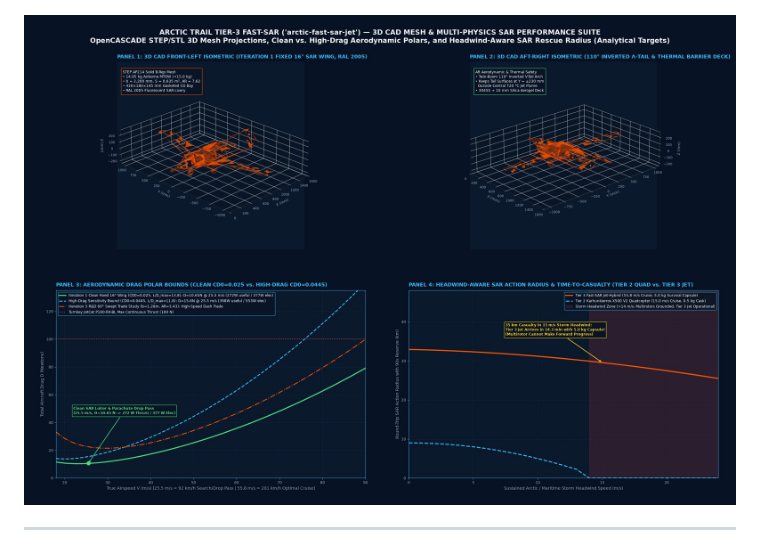
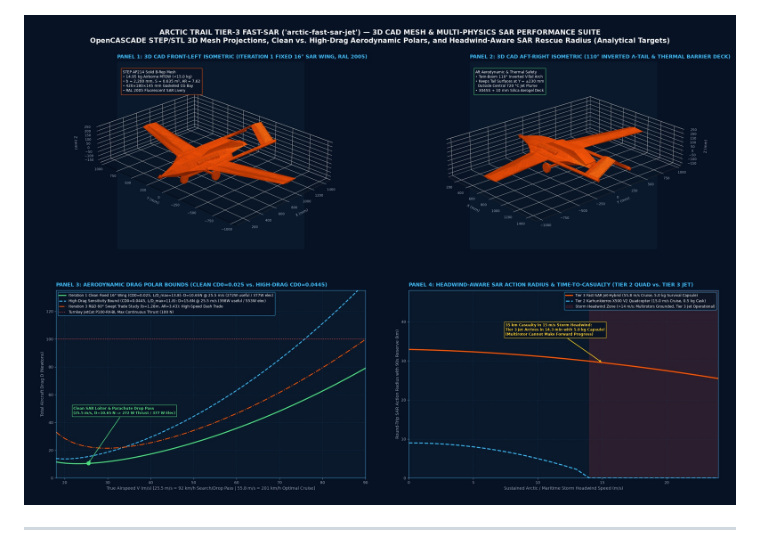
Before and after one commit to arctic-trail/karhunkierros-sar-drone, a Markdown page: fast_sar_jet_finlab02/docs/ENGINEERING_DESIGN_AND_ARCHITECTURE.md, the part around the change. Drawn GitHub-style; pictures changed too: fast_sar_jet_finlab02/docs/images/sar_cad_blueprint_3d_simulations_v2.jpg (deleted), fast_sar_jet_finlab02/docs/images/sar_cad_blueprint_3d_simulations_v3.jpg (added).

```diff
--- a/fast_sar_jet_finlab02/docs/ENGINEERING_DESIGN_AND_ARCHITECTURE.md
+++ b/fast_sar_jet_finlab02/docs/ENGINEERING_DESIGN_AND_ARCHITECTURE.md
@@ -18,7 +18,7 @@ To complement the isometric subsystem cutaways above, the direct 4-view 2D ortho
 
 ![2D Orthographic CAD Blueprint (STEP AP214)](images/sar_cad_blueprint_2d_orthographic_v2.jpg)
 
-![3D CAD Isometric Mesh, ATC Conspicuity & Drag Polar](images/sar_cad_blueprint_3d_simulations_v2.jpg)
+![3D CAD Isometric Mesh, ATC Conspicuity & Drag Polar](images/sar_cad_blueprint_3d_simulations_v3.jpg)
 
 ---
 
```
Also changed, not shown: fast_sar_jet_finlab02/README.md (+1 -1 lines), 1 other file.
